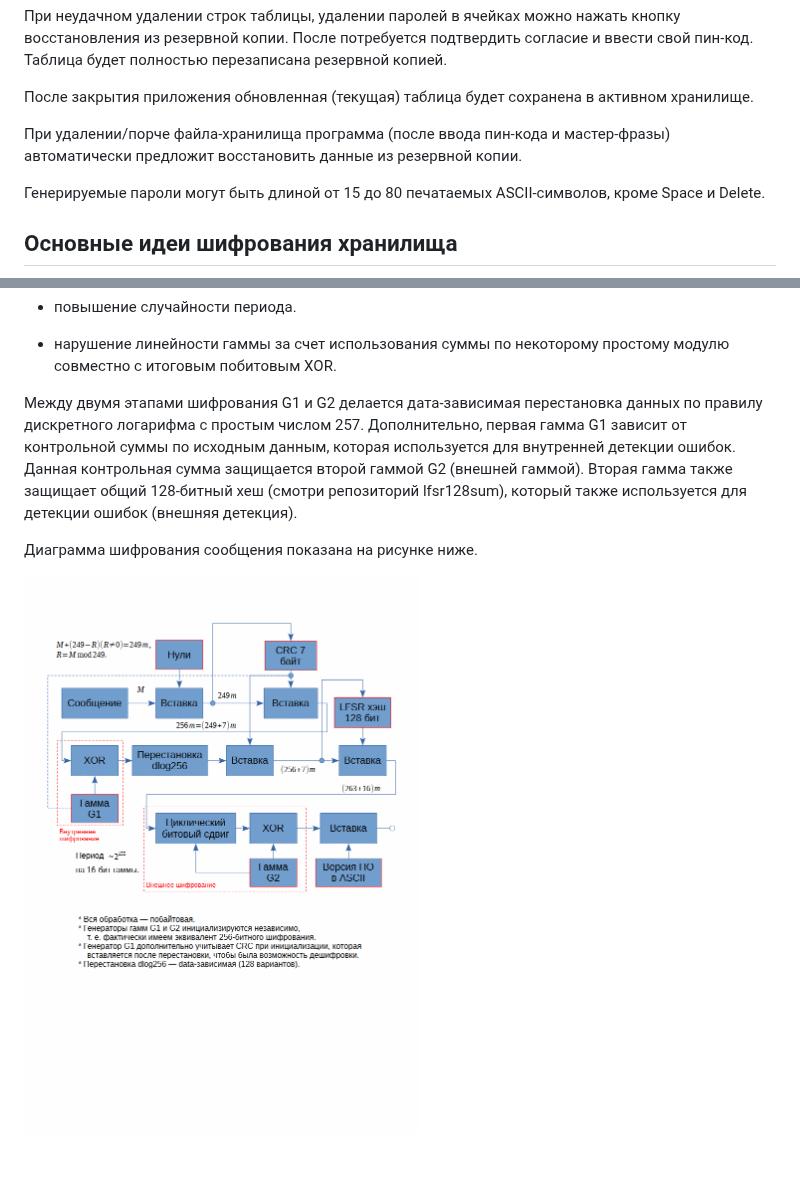
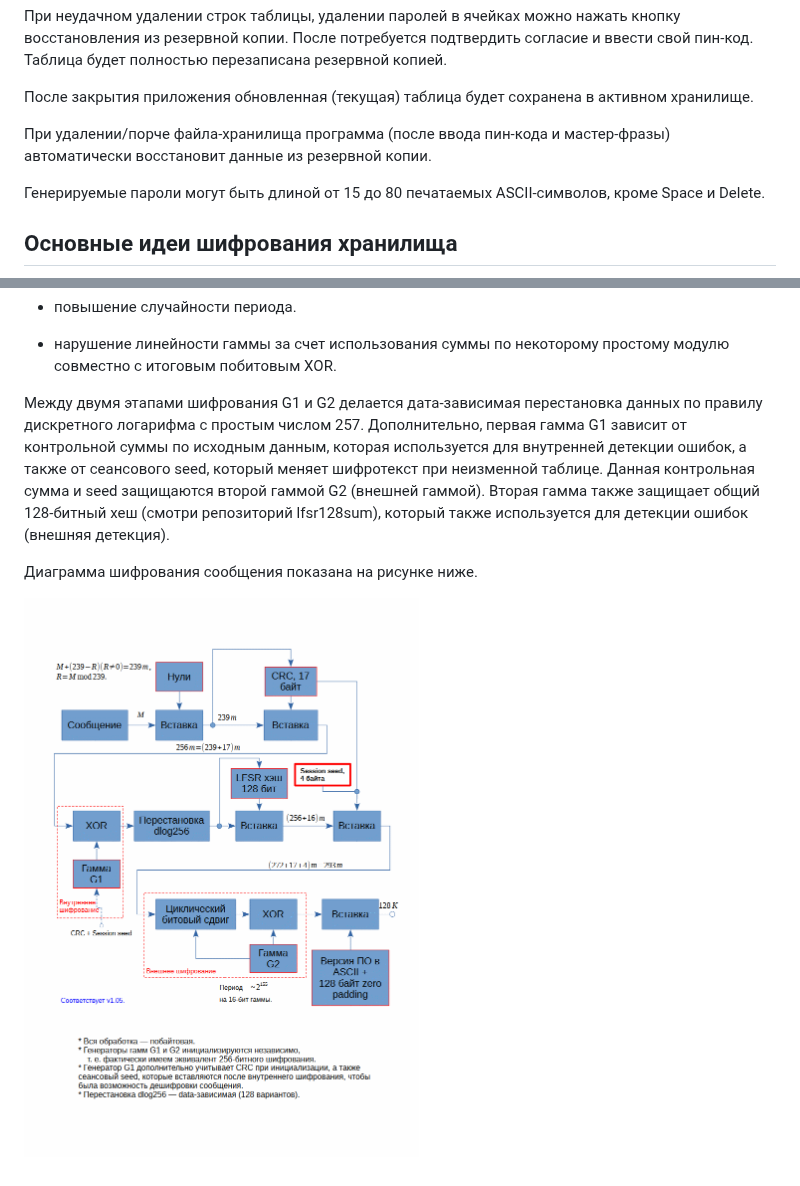
Before and after one commit to nawww83/AllPass, a Markdown page: README.md, 2 parts joined by grey strips. Drawn GitHub-style; pictures changed too: storage_manager_diagram.gif.

Commit message:
rework CRC; add session seed; update diagram to version=3;

```diff
--- a/README.md
+++ b/README.md
@@ -20,7 +20,7 @@
 
 После закрытия приложения обновленная (текущая) таблица будет сохранена в активном хранилище.
 
-При удалении/порче файла-хранилища программа (после ввода пин-кода и мастер-фразы) автоматически предложит восстановить данные из резервной копии.
+При удалении/порче файла-хранилища программа (после ввода пин-кода и мастер-фразы) автоматически восстановит данные из резервной копии.
 
 Генерируемые пароли могут быть длиной от 15 до 80 печатаемых ASCII-символов, кроме Space и Delete.
 
@@ -38,7 +38,7 @@
 
 * нарушение линейности гаммы за счет использования суммы по некоторому простому модулю совместно с итоговым побитовым XOR.
 
-Между двумя этапами шифрования G1 и G2 делается дата-зависимая перестановка данных по правилу дискретного логарифма с простым числом 257. Дополнительно, первая гамма G1 зависит от контрольной суммы по исходным данным, которая используется для внутренней детекции ошибок. Данная контрольная сумма защищается второй гаммой G2 (внешней гаммой). Вторая гамма также защищает общий 128-битный хеш (смотри репозиторий lfsr128sum), который также используется для детекции ошибок (внешняя детекция).
+Между двумя этапами шифрования G1 и G2 делается дата-зависимая перестановка данных по правилу дискретного логарифма с простым числом 257. Дополнительно, первая гамма G1 зависит от контрольной суммы по исходным данным, которая используется для внутренней детекции ошибок, а также от сеансового seed, который меняет шифротекст при неизменной таблице. Данная контрольная сумма и seed защищаются второй гаммой G2 (внешней гаммой). Вторая гамма также защищает общий 128-битный хеш (смотри репозиторий lfsr128sum), который также используется для детекции ошибок (внешняя детекция).
 
 Диаграмма шифрования сообщения показана на рисунке ниже.
 
```
Also changed, not shown: 3 other files.
